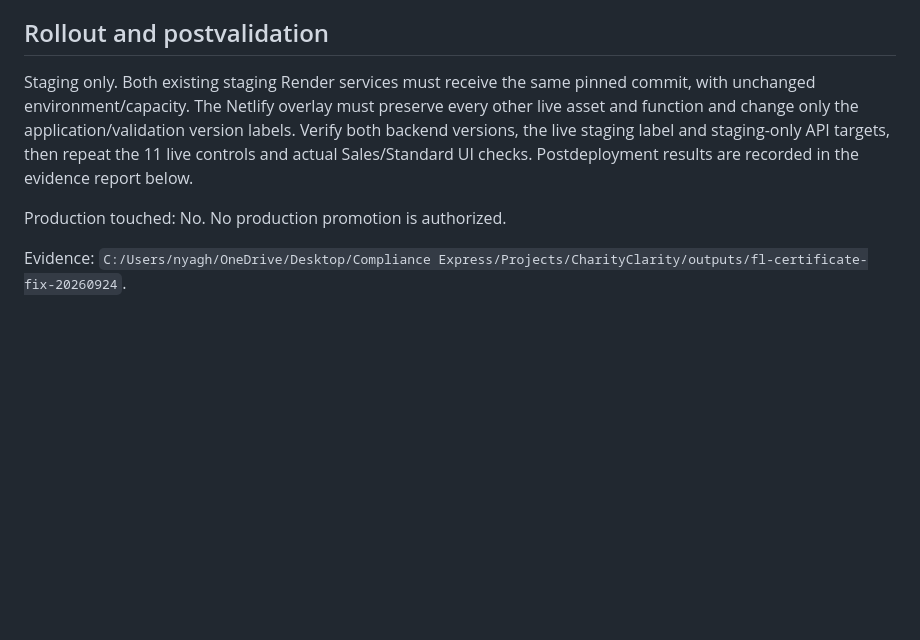
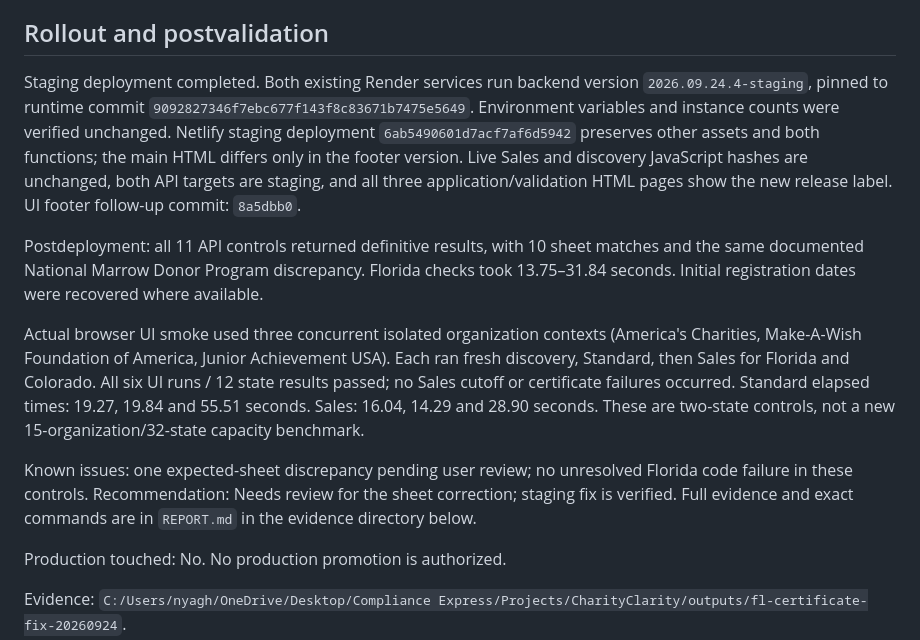
Before and after one commit to nyaghi/instant-compliance-snapshot-api, a Markdown page: testing/fl-certificate-20260924-release.md, the part around the change. GitHub-like rendering; blank space fills up the shorter version.

Commit message:
Record Florida staging postvalidation evidence

```diff
--- a/testing/fl-certificate-20260924-release.md
+++ b/testing/fl-certificate-20260924-release.md
@@ -18,7 +18,13 @@ The optional Florida license-issue date lookup uses the same verified chain only
 
 ## Rollout and postvalidation
 
-Staging only. Both existing staging Render services must receive the same pinned commit, with unchanged environment/capacity. The Netlify overlay must preserve every other live asset and function and change only the application/validation version labels. Verify both backend versions, the live staging label and staging-only API targets, then repeat the 11 live controls and actual Sales/Standard UI checks. Postdeployment results are recorded in the evidence report below.
+Staging deployment completed. Both existing Render services run backend version `2026.09.24.4-staging`, pinned to runtime commit `9092827346f7ebc677f143f8c83671b7475e5649`. Environment variables and instance counts were verified unchanged. Netlify staging deployment `6ab5490601d7acf7af6d5942` preserves other assets and both functions; the main HTML differs only in the footer version. Live Sales and discovery JavaScript hashes are unchanged, both API targets are staging, and all three application/validation HTML pages show the new release label. UI footer follow-up commit: `8a5dbb0`.
+
+Postdeployment: all 11 API controls returned definitive results, with 10 sheet matches and the same documented National Marrow Donor Program discrepancy. Florida checks took 13.75–31.84 seconds. Initial registration dates were recovered where available.
+
+Actual browser UI smoke used three concurrent isolated organization contexts (America's Charities, Make-A-Wish Foundation of America, Junior Achievement USA). Each ran fresh discovery, Standard, then Sales for Florida and Colorado. All six UI runs / 12 state results passed; no Sales cutoff or certificate failures occurred. Standard elapsed times: 19.27, 19.84 and 55.51 seconds. Sales: 16.04, 14.29 and 28.90 seconds. These are two-state controls, not a new 15-organization/32-state capacity benchmark.
+
+Known issues: one expected-sheet discrepancy pending user review; no unresolved Florida code failure in these controls. Recommendation: Needs review for the sheet correction; staging fix is verified. Full evidence and exact commands are in `REPORT.md` in the evidence directory below.
 
 Production touched: No. No production promotion is authorized.
 
```
